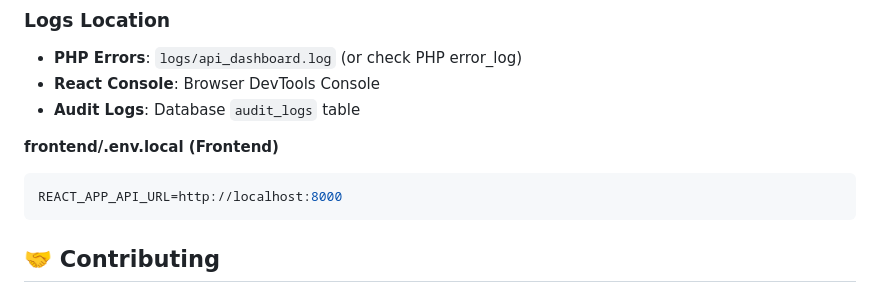
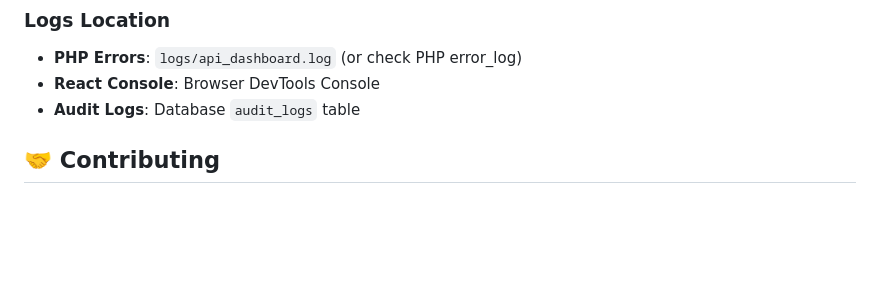
Before and after one commit to angelaqaaa/subtrack, a Markdown page: README.md, the part around the change. GitHub-like rendering; blank space fills up the shorter version.

````diff
--- a/README.md
+++ b/README.md
@@ -375,11 +375,6 @@ npm install
 - **React Console**: Browser DevTools Console
 - **Audit Logs**: Database `audit_logs` table
 
-**frontend/.env.local (Frontend)**
-```env
-REACT_APP_API_URL=http://localhost:8000
-```
-
 ## 🤝 Contributing
 
 ### Development Workflow
````
